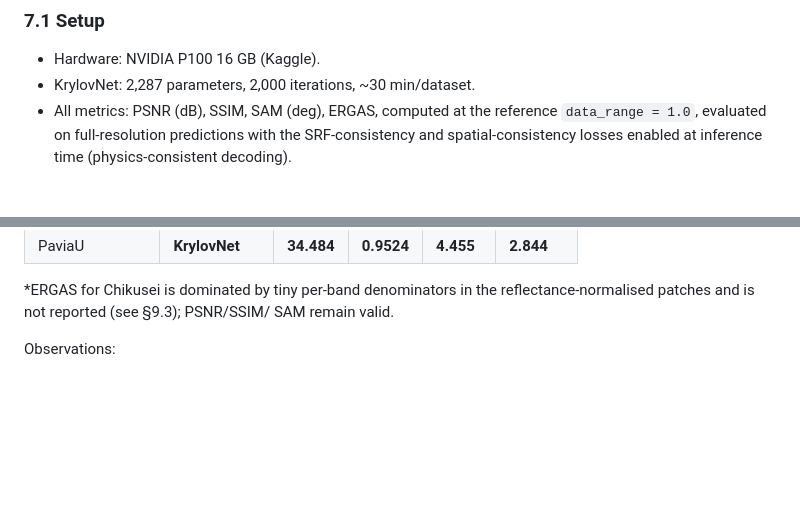
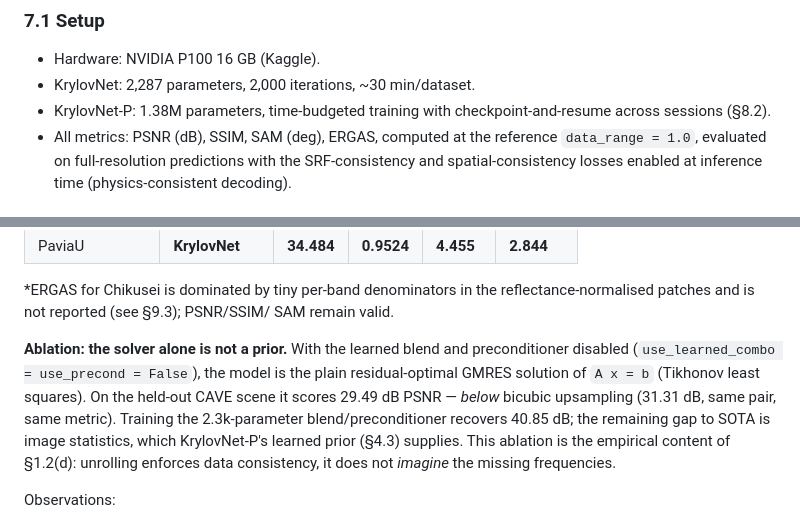
Before and after one commit to Amarnath10i/research-on-hyperspectral--image-fusion, a Markdown page: paper/research_paper.md, 2 parts joined by grey strips. GitHub-like rendering; blank space fills up the shorter version.

```diff
--- a/paper/research_paper.md
+++ b/paper/research_paper.md
@@ -375,6 +422,8 @@ All baselines run on the exact same simulated pairs as KrylovNet.
 
 - Hardware: NVIDIA P100 16 GB (Kaggle).
 - KrylovNet: 2,287 parameters, 2,000 iterations, ~30 min/dataset.
+- KrylovNet-P: 1.38M parameters, time-budgeted training with
+  checkpoint-and-resume across sessions (§8.2).
 - All metrics: PSNR (dB), SSIM, SAM (deg), ERGAS, computed at the
   reference `data_range = 1.0`, evaluated on full-resolution predictions
   with the SRF-consistency and spatial-consistency losses enabled at
@@ -410,6 +459,17 @@ split into non-overlapping patches (70/30).
 *ERGAS for Chikusei is dominated by tiny per-band denominators in the
 reflectance-normalised patches and is not reported (see §9.3); PSNR/SSIM/
 SAM remain valid.
+
+**Ablation: the solver alone is not a prior.**  With the learned blend
+and preconditioner disabled (`use_learned_combo = use_precond = False`),
+the model is the plain residual-optimal GMRES solution of `A x = b`
+(Tikhonov least squares).  On the held-out CAVE scene it scores 29.49 dB
+PSNR — *below* bicubic upsampling (31.31 dB, same pair, same metric).
+Training the 2.3k-parameter blend/preconditioner recovers 40.85 dB; the
+remaining gap to SOTA is image statistics, which KrylovNet-P's learned
+prior (§4.3) supplies.  This ablation is the empirical content of
+§1.2(d): unrolling enforces data consistency, it does not *imagine* the
+missing frequencies.
 
 Observations:
 - KrylovNet beats every classical baseline on every dataset (+6.9 dB over
```
Also changed, not shown: other parts of paper/research_paper.md (+122 -23 lines).
